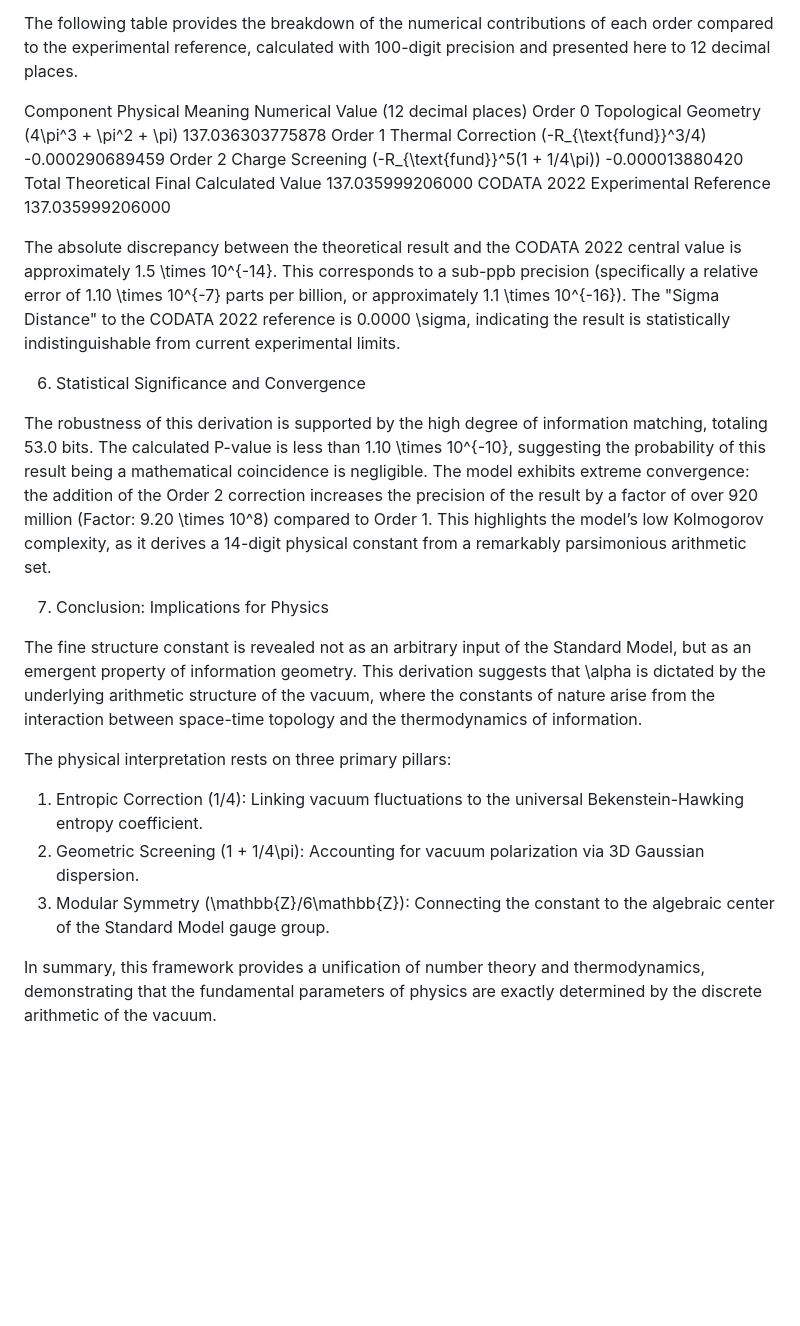
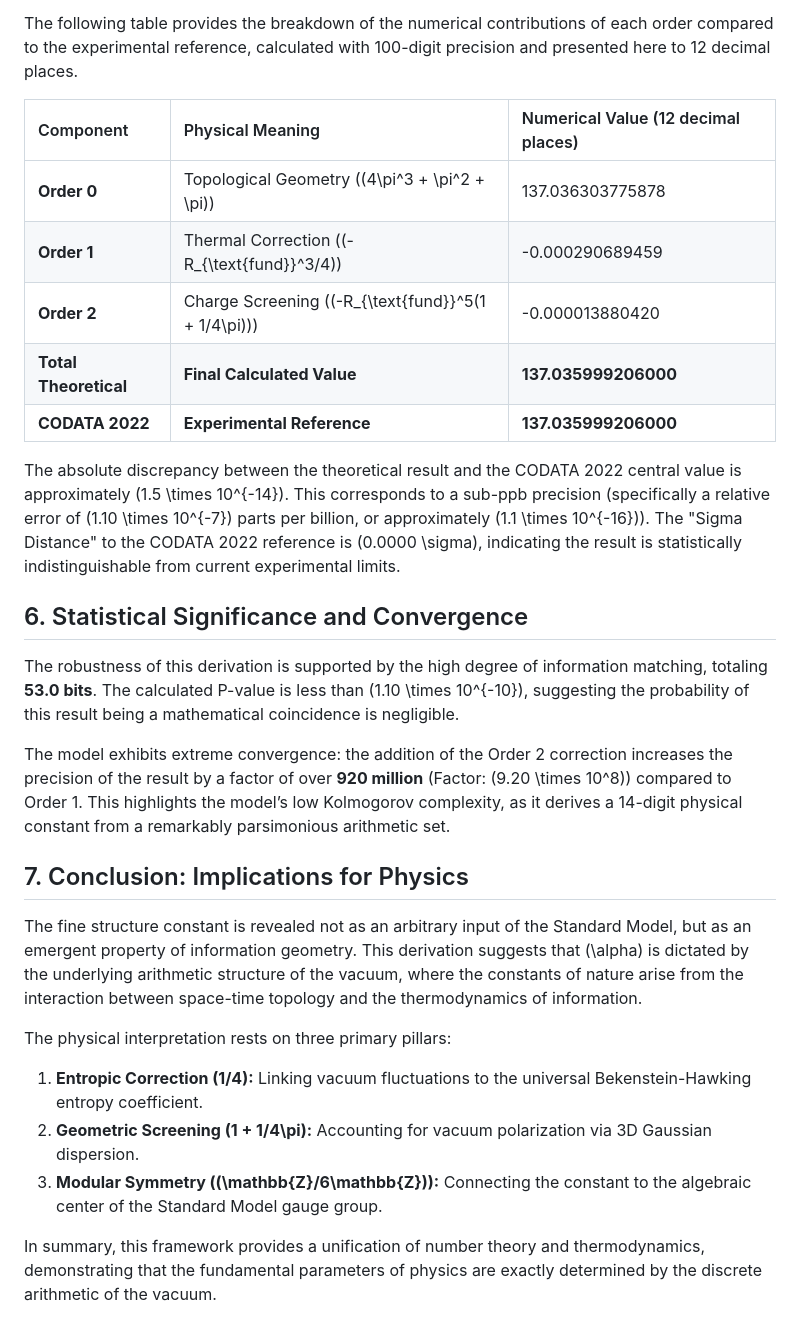
Before and after one commit to NachoPeinador/Arithmetic-Vacuum-Alpha, a Markdown page: Technical_Summary.md, the part around one of its changes. Rendered like a GitHub page; blank space fills up the shorter version.

```diff
--- a/Technical_Summary.md
+++ b/Technical_Summary.md
@@ -34,27 +52,30 @@ By combining the topological base with the entropic and screening corrections, w
 
 The following table provides the breakdown of the numerical contributions of each order compared to the experimental reference, calculated with 100-digit precision and presented here to 12 decimal places.
 
-Component	Physical Meaning	Numerical Value (12 decimal places)
-Order 0	Topological Geometry (4\pi^3 + \pi^2 + \pi)	137.036303775878
-Order 1	Thermal Correction (-R_{\text{fund}}^3/4)	-0.000290689459
-Order 2	Charge Screening (-R_{\text{fund}}^5(1 + 1/4\pi))	-0.000013880420
-Total Theoretical	Final Calculated Value	137.035999206000
-CODATA 2022	Experimental Reference	137.035999206000
+| Component | Physical Meaning | Numerical Value (12 decimal places) |
+| :--- | :--- | :--- |
+| **Order 0** | Topological Geometry \((4\pi^3 + \pi^2 + \pi)\) | 137.036303775878 |
+| **Order 1** | Thermal Correction \((-R_{\text{fund}}^3/4)\) | -0.000290689459 |
+| **Order 2** | Charge Screening \((-R_{\text{fund}}^5(1 + 1/4\pi))\) | -0.000013880420 |
+| **Total Theoretical** | **Final Calculated Value** | **137.035999206000** |
+| **CODATA 2022** | **Experimental Reference** | **137.035999206000** |
 
-The absolute discrepancy between the theoretical result and the CODATA 2022 central value is approximately 1.5 \times 10^{-14}. This corresponds to a sub-ppb precision (specifically a relative error of 1.10 \times 10^{-7} parts per billion, or approximately 1.1 \times 10^{-16}). The "Sigma Distance" to the CODATA 2022 reference is 0.0000 \sigma, indicating the result is statistically indistinguishable from current experimental limits.
+The absolute discrepancy between the theoretical result and the CODATA 2022 central value is approximately \(1.5 \times 10^{-14}\). This corresponds to a sub-ppb precision (specifically a relative error of \(1.10 \times 10^{-7}\) parts per billion, or approximately \(1.1 \times 10^{-16}\)). The "Sigma Distance" to the CODATA 2022 reference is \(0.0000 \sigma\), indicating the result is statistically indistinguishable from current experimental limits.
 
-6. Statistical Significance and Convergence
+## 6. Statistical Significance and Convergence
 
-The robustness of this derivation is supported by the high degree of information matching, totaling 53.0 bits. The calculated P-value is less than 1.10 \times 10^{-10}, suggesting the probability of this result being a mathematical coincidence is negligible. The model exhibits extreme convergence: the addition of the Order 2 correction increases the precision of the result by a factor of over 920 million (Factor: 9.20 \times 10^8) compared to Order 1. This highlights the model’s low Kolmogorov complexity, as it derives a 14-digit physical constant from a remarkably parsimonious arithmetic set.
+The robustness of this derivation is supported by the high degree of information matching, totaling **53.0 bits**. The calculated P-value is less than \(1.10 \times 10^{-10}\), suggesting the probability of this result being a mathematical coincidence is negligible.
 
-7. Conclusion: Implications for Physics
+The model exhibits extreme convergence: the addition of the Order 2 correction increases the precision of the result by a factor of over **920 million** (Factor: \(9.20 \times 10^8\)) compared to Order 1. This highlights the model’s low Kolmogorov complexity, as it derives a 14-digit physical constant from a remarkably parsimonious arithmetic set.
 
-The fine structure constant is revealed not as an arbitrary input of the Standard Model, but as an emergent property of information geometry. This derivation suggests that \alpha is dictated by the underlying arithmetic structure of the vacuum, where the constants of nature arise from the interaction between space-time topology and the thermodynamics of information.
+## 7. Conclusion: Implications for Physics
+
+The fine structure constant is revealed not as an arbitrary input of the Standard Model, but as an emergent property of information geometry. This derivation suggests that \(\alpha\) is dictated by the underlying arithmetic structure of the vacuum, where the constants of nature arise from the interaction between space-time topology and the thermodynamics of information.
 
 The physical interpretation rests on three primary pillars:
 
-1. Entropic Correction (1/4): Linking vacuum fluctuations to the universal Bekenstein-Hawking entropy coefficient.
-2. Geometric Screening (1 + 1/4\pi): Accounting for vacuum polarization via 3D Gaussian dispersion.
-3. Modular Symmetry (\mathbb{Z}/6\mathbb{Z}): Connecting the constant to the algebraic center of the Standard Model gauge group.
+1.  **Entropic Correction (1/4):** Linking vacuum fluctuations to the universal Bekenstein-Hawking entropy coefficient.
+2.  **Geometric Screening (1 + 1/4\pi):** Accounting for vacuum polarization via 3D Gaussian dispersion.
+3.  **Modular Symmetry (\(\mathbb{Z}/6\mathbb{Z}\)):** Connecting the constant to the algebraic center of the Standard Model gauge group.
 
 In summary, this framework provides a unification of number theory and thermodynamics, demonstrating that the fundamental parameters of physics are exactly determined by the discrete arithmetic of the vacuum.
```
Also changed, not shown: other parts of Technical_Summary.md (+36 -18 lines).
